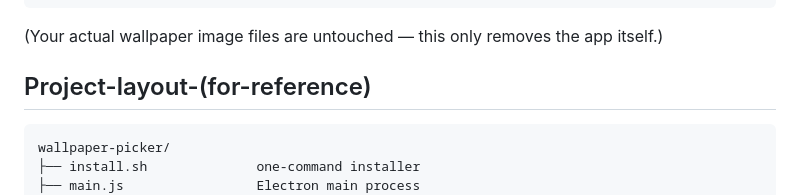
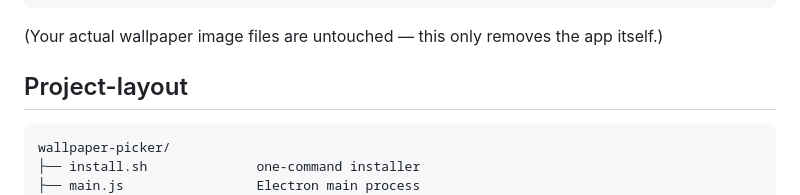
Before and after one commit to osneks/wallpaper-picker-awww, a Markdown page: README.md, the part around one of its changes. GitHub-like rendering.

````diff
--- a/README.md
+++ b/README.md
@@ -163,7 +163,7 @@ rm -rf ~/.config/wallpaper-picker
 (Your actual wallpaper image files are untouched — this only removes the
 app itself.)
 
-## Project-layout-(for-reference)
+## Project-layout
 
 ```
 wallpaper-picker/
````
Also changed, not shown: other parts of README.md (+1 -1 lines).
